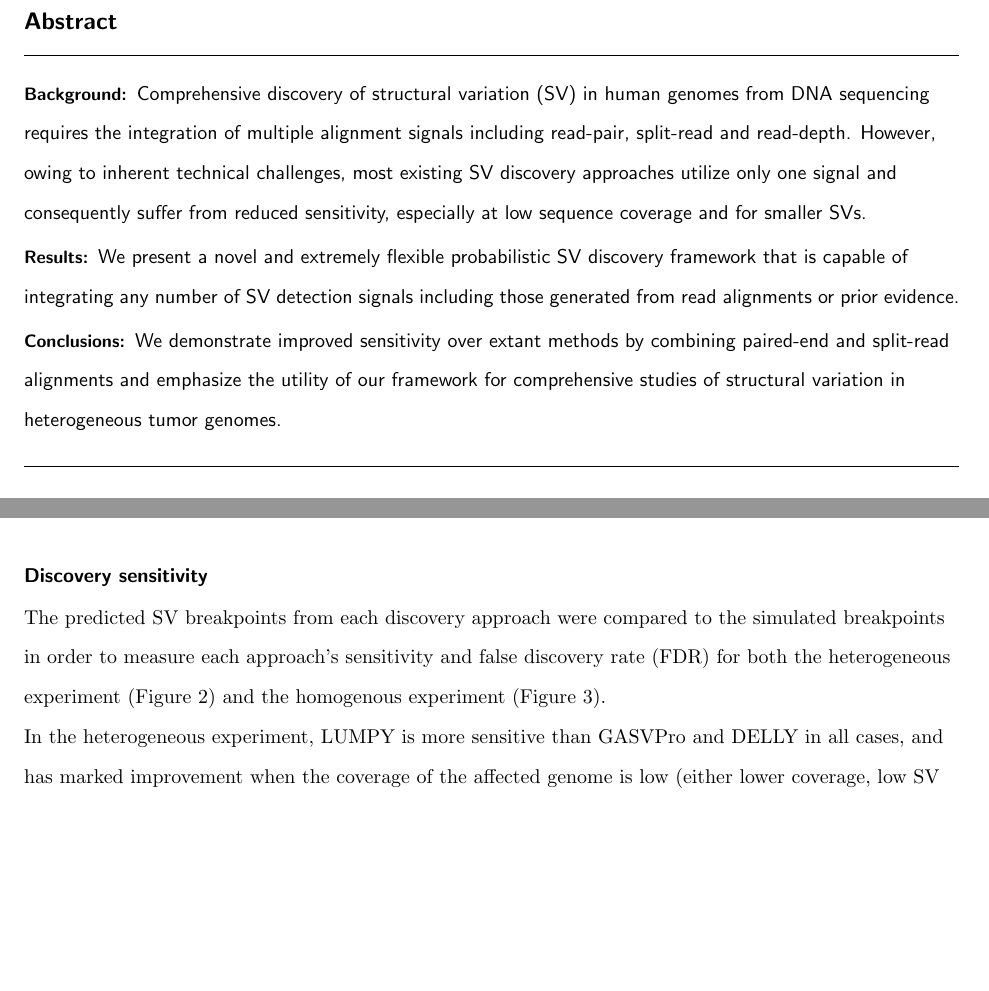
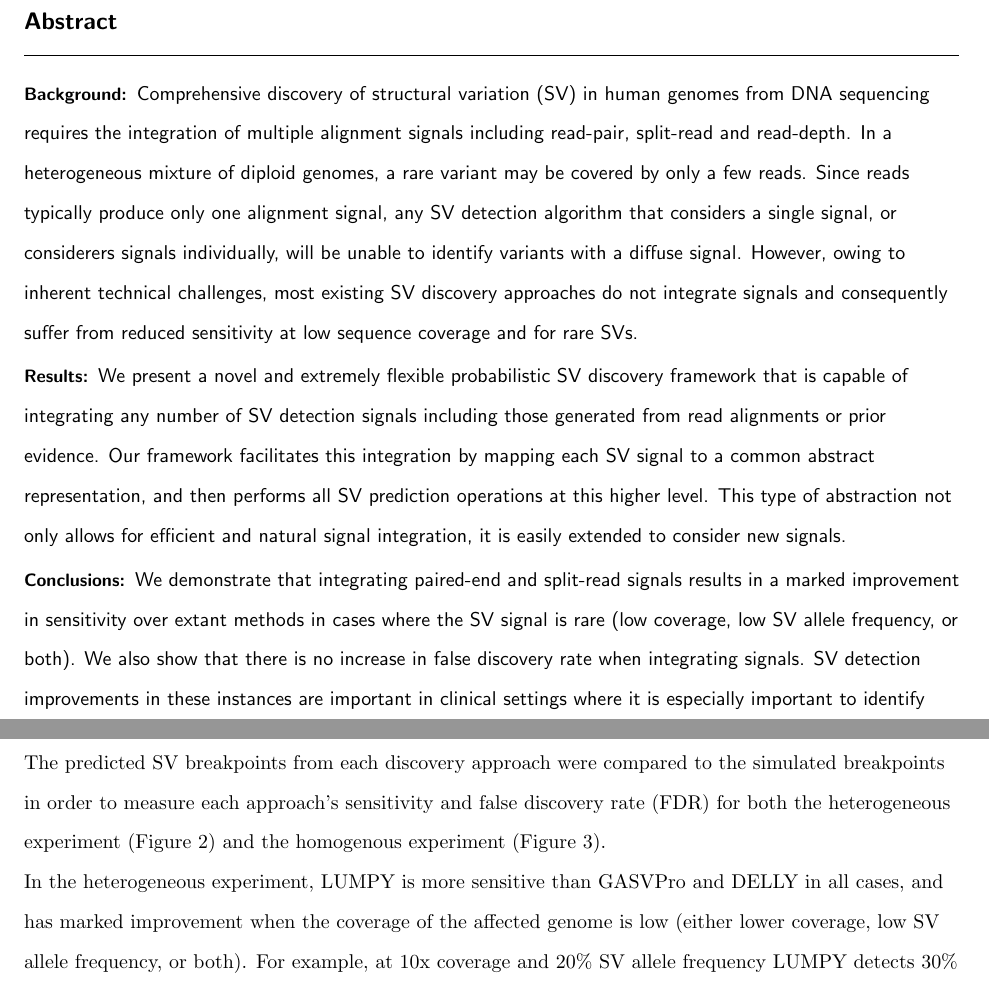
Before and after one commit to ryanlayer/lumpy_bmc_paper, a LaTeX document (lumpy.tex): two parts of pages 1 and 4 of 16 before the commit and two parts of pages 1 and 5 of 16 after it, joined at a grey line, cut so that both start at the same text, the shorter picture padded with empty space. Compiled offline with pdfLaTeX; a missing bibliography style is replaced by a similar one.

Commit message:
new abstract

```diff
--- a/lumpy.tex
+++ b/lumpy.tex
@@ -79,22 +79,47 @@ Center for Public Health Genomics, University of Virginia, Charlottesville, VA
 %framework for comprehensive studies of structural variation in often
 %heterogeneous tumor genomes. We further discuss the utility of this generic
 %approach for probabilistic interpretation of diverse genomic data.
-\paragraph*{Background:}
-Comprehensive discovery of structural variation (SV) in human genomes from DNA
-sequencing requires the integration of multiple alignment signals including
-read-pair, split-read and read-depth. However, owing to inherent technical
-challenges, most existing SV discovery approaches utilize only one signal and
-consequently suffer from reduced sensitivity, especially at low sequence
-coverage and for smaller SVs.
-\paragraph*{Results:}
-We present a novel and extremely flexible probabilistic SV discovery framework
-that is capable of integrating any number of SV detection signals including
-those generated from read alignments or prior evidence.
-\paragraph*{Conclusions:}
-We demonstrate improved sensitivity over extant methods by combining paired-end
-and split-read alignments and emphasize the utility of our framework for
-comprehensive studies
-of structural variation in heterogeneous tumor genomes.
+%\paragraph*{Background:}
+%Comprehensive discovery of structural variation (SV) in human genomes from DNA
+%sequencing requires the integration of multiple alignment signals including
+%read-pair, split-read and read-depth. However, owing to inherent technical
+%challenges, most existing SV discovery approaches utilize only one signal and
+%consequently suffer from reduced sensitivity, especially at low sequence
+%coverage and for smaller SVs.
+%\paragraph*{Results:}
+%We present a novel and extremely flexible probabilistic SV discovery framework
+%that is capable of integrating any number of SV detection signals including
+%those generated from read alignments or prior evidence.
+%\paragraph*{Conclusions:}
+%We demonstrate improved sensitivity over extant methods by combining paired-end
+%and split-read alignments and emphasize the utility of our framework for
+%comprehensive studies
+%of structural variation in heterogeneous tumor genomes.
+\paragraph*{Background:} Comprehensive discovery of structural variation (SV) in
+human genomes from DNA sequencing requires the integration of multiple alignment
+signals including read-pair, split-read and read-depth.  In a heterogeneous
+mixture of diploid genomes, a rare variant may be covered by only a few reads.
+Since reads typically produce only one alignment signal, any SV detection
+algorithm that considers a single signal, or considerers signals individually,
+will be unable to identify variants with a diffuse signal.  However, owing to
+inherent technical challenges, most existing SV discovery approaches do not
+integrate signals and consequently suffer from reduced sensitivity at low
+sequence coverage and for rare SVs.
+\paragraph*{Results:} We present a novel and extremely flexible probabilistic SV
+discovery framework that is capable of integrating any number of SV detection
+signals including those generated from read alignments or prior evidence.  Our
+framework facilitates this integration by mapping each SV signal to a common
+abstract representation, and then performs all SV prediction operations at this
+higher level.  This type of abstraction not only allows for efficient and
+natural signal integration, it is easily extended to consider new signals.
+\paragraph*{Conclusions:} We demonstrate that integrating paired-end and
+split-read signals results in a marked improvement in sensitivity over extant
+methods in cases where the SV signal is rare (low coverage, low SV allele
+frequency, or both).  We also show that there is no increase in false discovery
+rate when integrating signals.   SV detection improvements in these instances
+are important in clinical settings where it is especially important to identify
+variants present in only a small portion of cells in a sample.
+
 \end{abstract}
 
 \ifthenelse{\boolean{publ}}{\begin{multicols}{2}}{}
```
